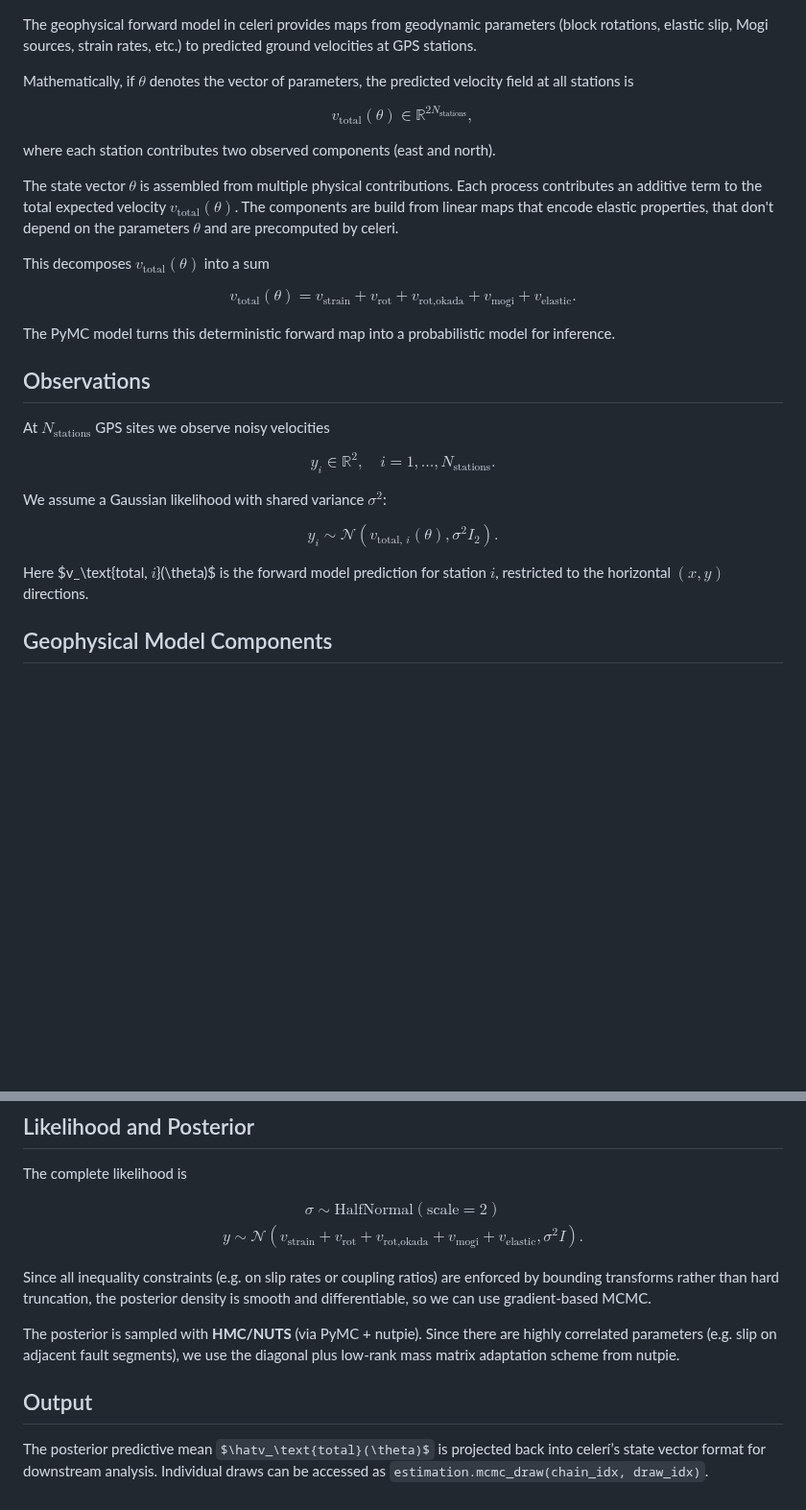
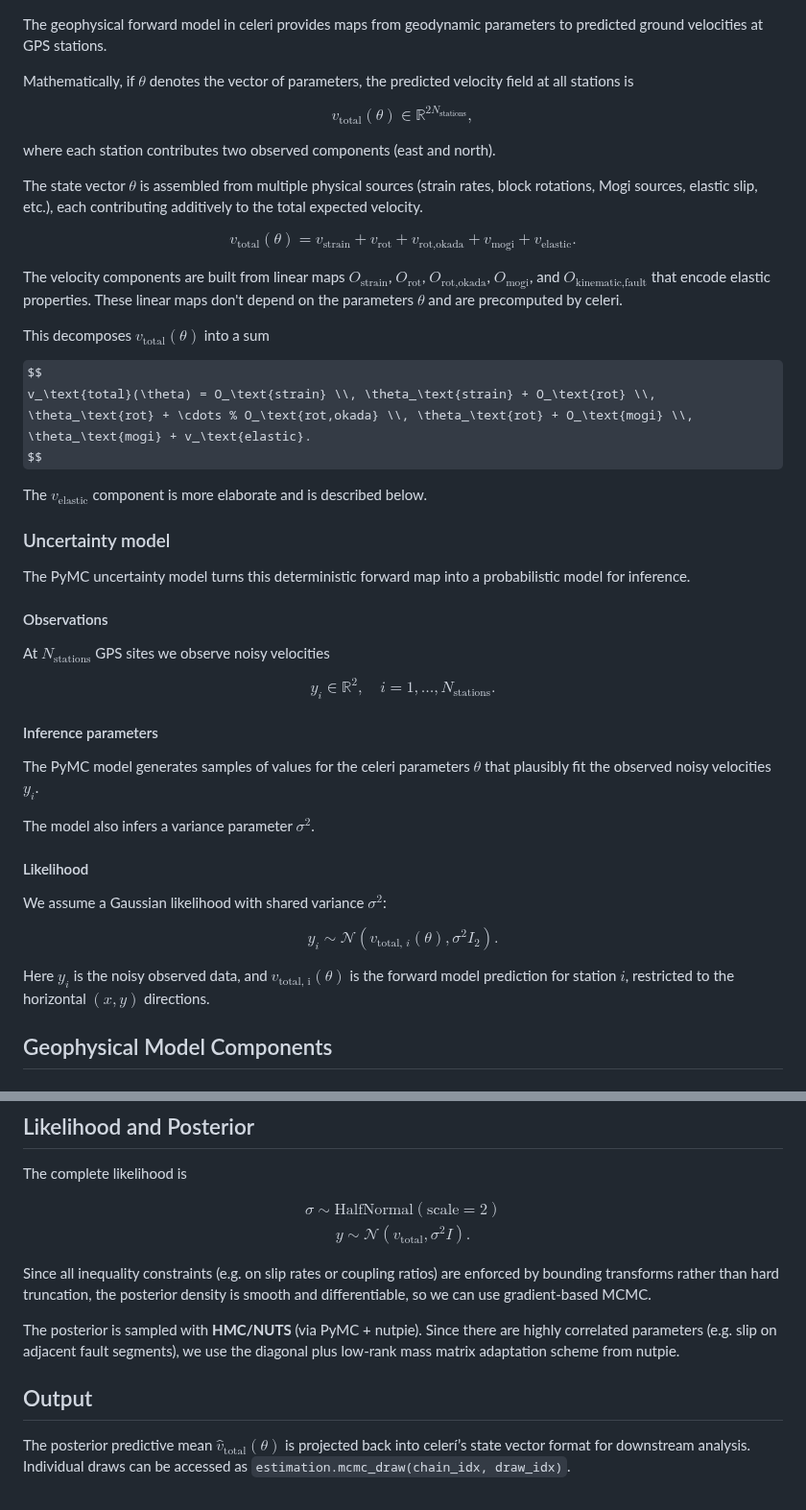
Before and after one commit to brendanjmeade/celeri_notes, a Markdown page: mcmc/intro.md, 2 parts joined by grey strips. Shown at 96% size. Drawn GitHub-style; some formulas as TeX source; blank space fills up the shorter version.

Commit message:
Tweaks to intro.md

```diff
--- a/mcmc/intro.md
+++ b/mcmc/intro.md
@@ -1,7 +1,6 @@
 
 The geophysical forward model in celeri provides maps from geodynamic parameters
-(block rotations, elastic slip, Mogi sources, strain rates, etc.) to predicted
-ground velocities at GPS stations.
+to predicted ground velocities at GPS stations.
 
 Mathematically, if $\theta$ denotes the vector of parameters, the predicted
 velocity field at all stations is
@@ -12,27 +11,46 @@ $$
 
 where each station contributes two observed components (east and north).
 
-The state vector $\theta$ is assembled from multiple physical contributions.
-Each process contributes an additive term to the total expected velocity
-$v_\text{total}(\theta)$. The components are build from linear maps that encode
-elastic properties, that don't depend on the parameters $\theta$ and are
+The state vector $\theta$ is assembled from multiple physical sources
+(strain rates, block rotations, Mogi sources, elastic slip, etc.),
+each contributing additively to the total expected velocity.
+
+$$
+v_\text{total}(\theta) = v_\text{strain} + v_\text{rot} + v_\text{rot,okada} + v_\text{mogi} + v_\text{elastic}.
+$$
+
+The velocity components are built from linear maps $O_\text{strain}$, $O_\text{rot}$, $O_\text{rot,okada}$, $O_\text{mogi}$, and $O_\text{kinematic,fault}$ that encode
+elastic properties.
+These linear maps don't depend on the parameters $\theta$ and are
 precomputed by celeri.
 
 This decomposes $v_\text{total}(\theta)$ into a sum
 
 $$
-v_\text{total}(\theta) = v_\text{strain} + v_\text{rot} + v_\text{rot,okada} + v_\text{mogi} + v_\text{elastic}.
+v_\text{total}(\theta) = O_\text{strain} \\, \theta_\text{strain} + O_\text{rot} \\, \theta_\text{rot} + \cdots % O_\text{rot,okada} \\, \theta_\text{rot} + O_\text{mogi} \\, \theta_\text{mogi} + v_\text{elastic}.
 $$
 
-The PyMC model turns this deterministic forward map into a probabilistic model
+The $v_\text{elastic}$ component is more elaborate and is described below.
+
+### Uncertainty model
+
+The PyMC uncertainty model turns this deterministic forward map into a probabilistic model
 for inference.
 
-## Observations
+#### Observations
 At $N_\text{stations}$ GPS sites we observe noisy velocities
 
 $$
 y_i \in \mathbb{R}^2, \quad i=1,\dots,N_\text{stations}.
 $$
+
+#### Inference parameters
+
+The PyMC model generates samples of values for the celeri parameters $\theta$ that plausibly fit the observed noisy velocities $y_i$.
+
+The model also infers a variance parameter $\sigma^2$.
+
+#### Likelihood
 
 We assume a Gaussian likelihood with shared variance $\sigma^2$:
 
@@ -40,7 +58,7 @@ $$
 y_i \sim \mathcal{N}\left(v_\text{total, $i$}(\theta), \sigma^2 I_2\right).
 $$
 
-Here $v_\text{total, $i$}(\theta)$ is the forward model prediction for station
+Here $y_i$ is the noisy observed data, and $v_\text{total, i}(\theta)$ is the forward model prediction for station
 $i$, restricted to the horizontal $(x,y)$ directions.
 
 ## Geophysical Model Components
@@ -182,7 +200,7 @@ The complete likelihood is
 $$
 \begin{gathered}
 \sigma \sim \text{HalfNormal}(\text{scale}=2) \\
-y \sim \mathcal{N}\left(v_\text{strain} + v_\text{rot} + v_\text{rot,okada} + v_\text{mogi} + v_\text{elastic}, \sigma^2 I \right).
+y \sim \mathcal{N}\left(v_\text{total}, \sigma^2 I \right).
 \end{gathered}
 $$
 
@@ -196,6 +214,6 @@ diagonal plus low-rank mass matrix adaptation scheme from nutpie.
 
 
 ## Output
-The posterior predictive mean $\hatv_\text{total}(\theta)$ is projected back into
+The posterior predictive mean ${\hat v_\text{total}(\theta)}$ is projected back into
 celerí’s state vector format for downstream analysis.
 Individual draws can be accessed as `estimation.mcmc_draw(chain_idx, draw_idx)`.
```
Also changed, not shown: other parts of mcmc/intro.md (+3 -3 lines).
